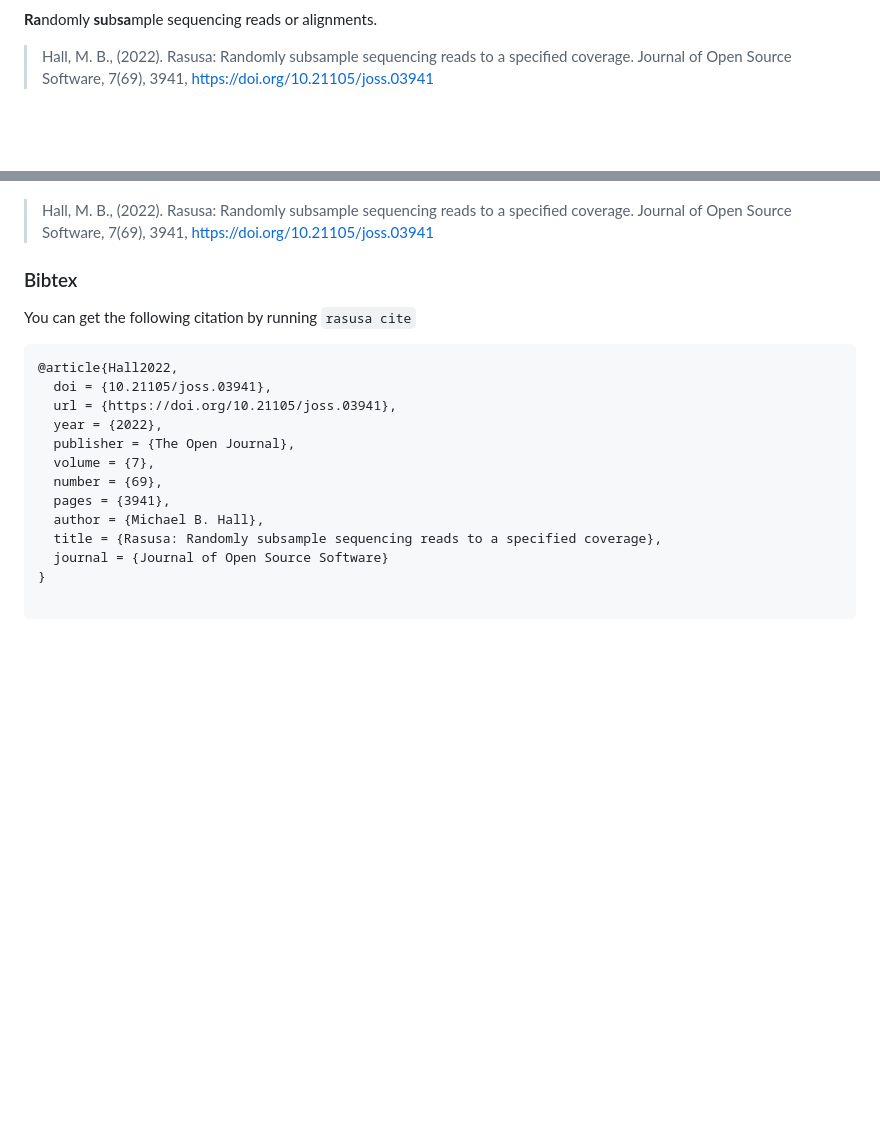
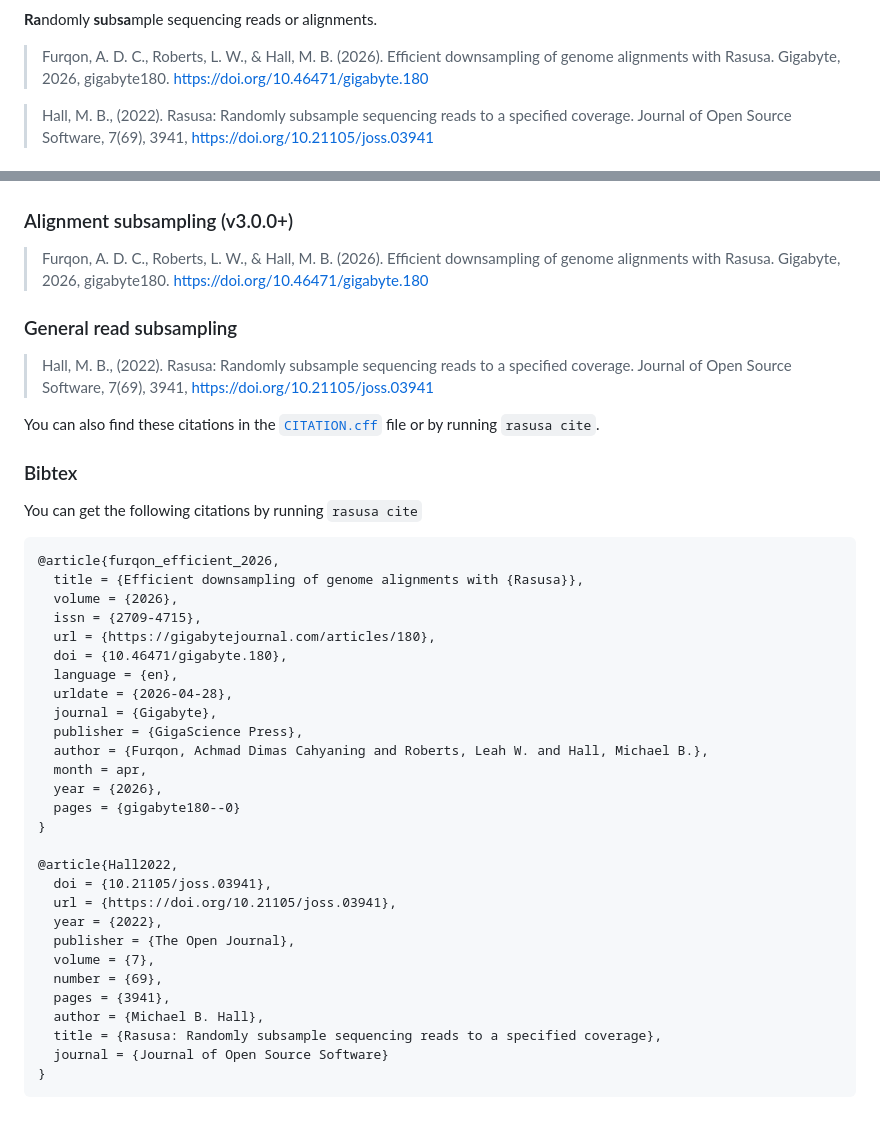
Before and after one commit to mbhall88/rasusa, a Markdown page: README.md, 2 parts joined by grey strips. Rendered like a GitHub page; blank space fills up the shorter version.

Commit message:
chore: update README with 2026 publication details
Adds the new DOI badge and citation to the header and updates the
Citing section to distinguish between read and alignment subsampling.

````diff
--- a/README.md
+++ b/README.md
@@ -7,5 +8,7 @@
 
 **Ra**ndomly **su**b**sa**mple sequencing reads or alignments.
+
+> Furqon, A. D. C., Roberts, L. W., & Hall, M. B. (2026). Efficient downsampling of genome alignments with Rasusa. Gigabyte, 2026, gigabyte180. https://doi.org/10.46471/gigabyte.180
 
 > Hall, M. B., (2022). Rasusa: Randomly subsample sequencing reads to a specified coverage. Journal of Open Source
 > Software, 7(69), 3941, https://doi.org/10.21105/joss.03941
@@ -765,13 +769,37 @@ If you use `rasusa` in your research, it would be appreciated if you could cite
 [![DOI](https://joss.theoj.org/papers/10.21105/joss.03941/status.svg)](https://doi.org/10.21105/joss.03941)
+
+### Alignment subsampling (v3.0.0+)
+
+> Furqon, A. D. C., Roberts, L. W., & Hall, M. B. (2026). Efficient downsampling of genome alignments with Rasusa. Gigabyte, 2026, gigabyte180. https://doi.org/10.46471/gigabyte.180
+
+### General read subsampling
 
 > Hall, M. B., (2022). Rasusa: Randomly subsample sequencing reads to a specified coverage. Journal of Open Source
 > Software, 7(69), 3941, https://doi.org/10.21105/joss.03941
 
+You can also find these citations in the [`CITATION.cff`](CITATION.cff) file or by running `rasusa cite`.
+
 ### Bibtex
 
-You can get the following citation by running `rasusa cite`
+You can get the following citations by running `rasusa cite`
 
 ```Bibtex
+@article{furqon_efficient_2026,
+  title = {Efficient downsampling of genome alignments with {Rasusa}},
+  volume = {2026},
+  issn = {2709-4715},
+  url = {https://gigabytejournal.com/articles/180},
+  doi = {10.46471/gigabyte.180},
+  language = {en},
+  urldate = {2026-04-28},
+  journal = {Gigabyte},
+  publisher = {GigaScience Press},
+  author = {Furqon, Achmad Dimas Cahyaning and Roberts, Leah W. and Hall, Michael B.},
+  month = apr,
+  year = {2026},
+  pages = {gigabyte180--0}
+}
+
 @article{Hall2022,
   doi = {10.21105/joss.03941},
   url = {https://doi.org/10.21105/joss.03941},
@@ -784,7 +812,6 @@ You can get the following citation by running `rasusa cite`
   title = {Rasusa: Randomly subsample sequencing reads to a specified coverage},
   journal = {Journal of Open Source Software}
 }
-
 ```
 
 [1]: https://doi.org/10.1099/mgen.0.000188
````
Also changed, not shown: other parts of README.md (+2 -0 lines).
